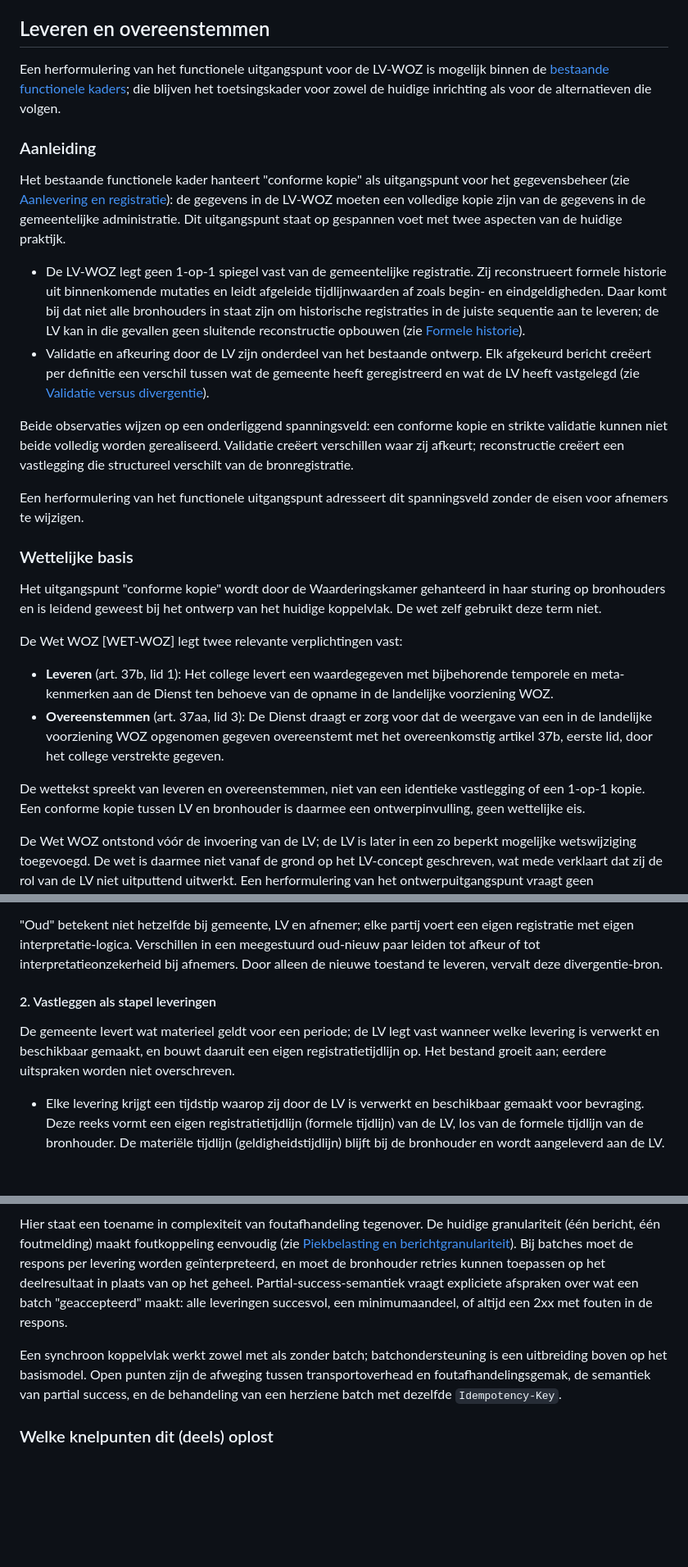
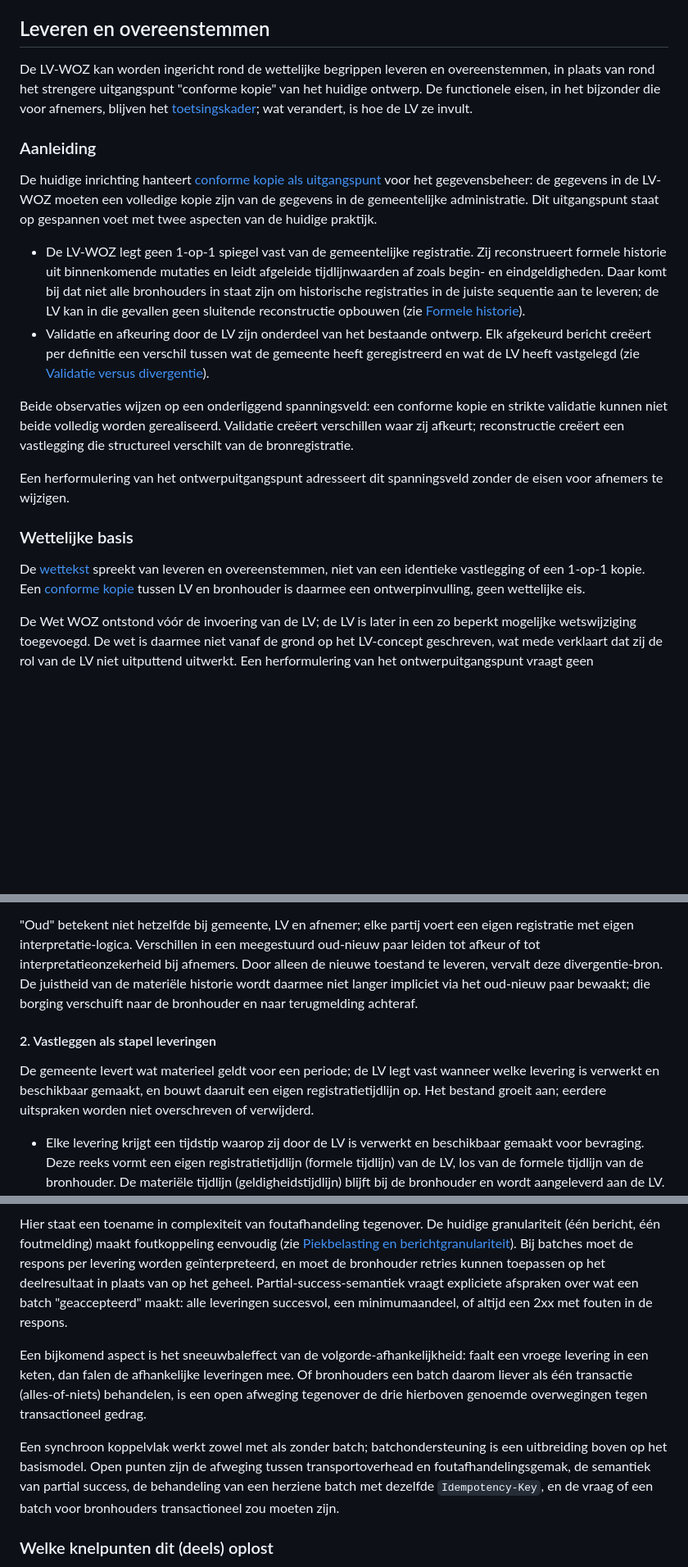
Before and after one commit to Geonovum/KBI-WOZ-advies, a Markdown page: oplossingsrichtingen.md, 3 parts joined by grey strips. Shown at 82% size. GitHub-like rendering; blank space fills up the shorter version.

```diff
--- a/oplossingsrichtingen.md
+++ b/oplossingsrichtingen.md
@@ -12,16 +12,17 @@ te voeren.
 
 ## Leveren en overeenstemmen
 
-Een herformulering van het functionele uitgangspunt voor de LV-WOZ is mogelijk binnen de
-[bestaande functionele kaders](#functionele-kaders); die blijven het toetsingskader voor zowel de
-huidige inrichting als voor de alternatieven die volgen.
+De LV-WOZ kan worden ingericht rond de wettelijke begrippen leveren en overeenstemmen, in plaats van
+rond het strengere uitgangspunt "conforme kopie" van het huidige ontwerp. De functionele eisen, in
+het bijzonder die voor afnemers, blijven het [toetsingskader](#functionele-kaders); wat verandert,
+is hoe de LV ze invult.
 
 ### Aanleiding
 
-Het bestaande functionele kader hanteert "conforme kopie" als uitgangspunt voor het gegevensbeheer
-(zie [Aanlevering en registratie](#aanlevering-en-registratie)): de gegevens in de LV-WOZ moeten een
-volledige kopie zijn van de gegevens in de gemeentelijke administratie. Dit uitgangspunt staat op
-gespannen voet met twee aspecten van de huidige praktijk.
+De huidige inrichting hanteert [conforme kopie als uitgangspunt](#conforme-kopie-als-uitgangspunt)
+voor het gegevensbeheer: de gegevens in de LV-WOZ moeten een volledige kopie zijn van de gegevens in
+de gemeentelijke administratie. Dit uitgangspunt staat op gespannen voet met twee aspecten van de
+huidige praktijk.
 
 - De LV-WOZ legt geen 1-op-1 spiegel vast van de gemeentelijke registratie. Zij reconstrueert
   formele historie uit binnenkomende mutaties en leidt afgeleide tijdlijnwaarden af zoals begin- en
@@ -36,26 +37,14 @@ Beide observaties wijzen op een onderliggend spanningsveld: een conforme kopie e
 kunnen niet beide volledig worden gerealiseerd. Validatie creëert verschillen waar zij afkeurt;
 reconstructie creëert een vastlegging die structureel verschilt van de bronregistratie.
 
-Een herformulering van het functionele uitgangspunt adresseert dit spanningsveld zonder de eisen
-voor afnemers te wijzigen.
+Een herformulering van het ontwerpuitgangspunt adresseert dit spanningsveld zonder de eisen voor
+afnemers te wijzigen.
 
 ### Wettelijke basis
 
-Het uitgangspunt "conforme kopie" wordt door de Waarderingskamer gehanteerd in haar sturing op
-bronhouders en is leidend geweest bij het ontwerp van het huidige koppelvlak. De wet zelf gebruikt
-deze term niet.
-
-De Wet WOZ [WET-WOZ] legt twee relevante verplichtingen vast:
-
-- **Leveren** (art. 37b, lid 1): Het college levert een waardegegeven met bijbehorende temporele en
-  meta-kenmerken aan de Dienst ten behoeve van de opname in de landelijke voorziening WOZ.
-- **Overeenstemmen** (art. 37aa, lid 3): De Dienst draagt er zorg voor dat de weergave van een in de
-  landelijke voorziening WOZ opgenomen gegeven overeenstemt met het overeenkomstig artikel 37b,
-  eerste lid, door het college verstrekte gegeven.
-
-De wettekst spreekt van leveren en overeenstemmen, niet van een identieke vastlegging of een 1-op-1
-kopie. Een conforme kopie tussen LV en bronhouder is daarmee een ontwerpinvulling, geen wettelijke
-eis.
+De [wettekst](#wettelijk-kader) spreekt van leveren en overeenstemmen, niet van een identieke
+vastlegging of een 1-op-1 kopie. Een [conforme kopie](#conforme-kopie-als-uitgangspunt) tussen LV en
+bronhouder is daarmee een ontwerpinvulling, geen wettelijke eis.
 
 De Wet WOZ ontstond vóór de invoering van de LV; de LV is later in een zo beperkt mogelijke
 wetswijziging toegevoegd. De wet is daarmee niet vanaf de grond op het LV-concept geschreven, wat
@@ -97,13 +86,14 @@ worden uitgewerkt.
 "Oud" betekent niet hetzelfde bij gemeente, LV en afnemer; elke partij voert een eigen registratie
 met eigen interpretatie-logica. Verschillen in een meegestuurd oud-nieuw paar leiden tot afkeur of
 tot interpretatieonzekerheid bij afnemers. Door alleen de nieuwe toestand te leveren, vervalt deze
-divergentie-bron.
+divergentie-bron. De juistheid van de materiële historie wordt daarmee niet langer impliciet via het
+oud-nieuw paar bewaakt; die borging verschuift naar de bronhouder en naar terugmelding achteraf.
 
 #### 2. Vastleggen als stapel leveringen
 
 De gemeente levert wat materieel geldt voor een periode; de LV legt vast wanneer welke levering is
 verwerkt en beschikbaar gemaakt, en bouwt daaruit een eigen registratietijdlijn op. Het bestand
-groeit aan; eerdere uitspraken worden niet overschreven.
+groeit aan; eerdere uitspraken worden niet overschreven of verwijderd.
 
 - Elke levering krijgt een tijdstip waarop zij door de LV is verwerkt en beschikbaar gemaakt voor
   bevraging. Deze reeks vormt een eigen registratietijdlijn (formele tijdlijn) van de LV, los van de
@@ -368,10 +361,16 @@ het deelresultaat in plaats van op het geheel. Partial-success-semantiek vraagt
 over wat een batch "geaccepteerd" maakt: alle leveringen succesvol, een minimumaandeel, of altijd
 een 2xx met fouten in de respons.
 
+Een bijkomend aspect is het sneeuwbaleffect van de volgorde-afhankelijkheid: faalt een vroege
+levering in een keten, dan falen de afhankelijke leveringen mee. Of bronhouders een batch daarom
+liever als één transactie (alles-of-niets) behandelen, is een open afweging tegenover de drie
+hierboven genoemde overwegingen tegen transactioneel gedrag.
+
 Een synchroon koppelvlak werkt zowel met als zonder batch; batchondersteuning is een uitbreiding
 boven op het basismodel. Open punten zijn de afweging tussen transportoverhead en
-foutafhandelingsgemak, de semantiek van partial success, en de behandeling van een herziene batch
-met dezelfde `Idempotency-Key`.
+foutafhandelingsgemak, de semantiek van partial success, de behandeling van een herziene batch met
+dezelfde `Idempotency-Key`, en de vraag of een batch voor bronhouders transactioneel zou moeten
+zijn.
 
 ### Welke knelpunten dit (deels) oplost
 
```
Also changed, not shown: other parts of oplossingsrichtingen.md (+5 -2 lines), functionele-kaders.md (+15 -15 lines), huidige-situatie.md (+9 -0 lines).
